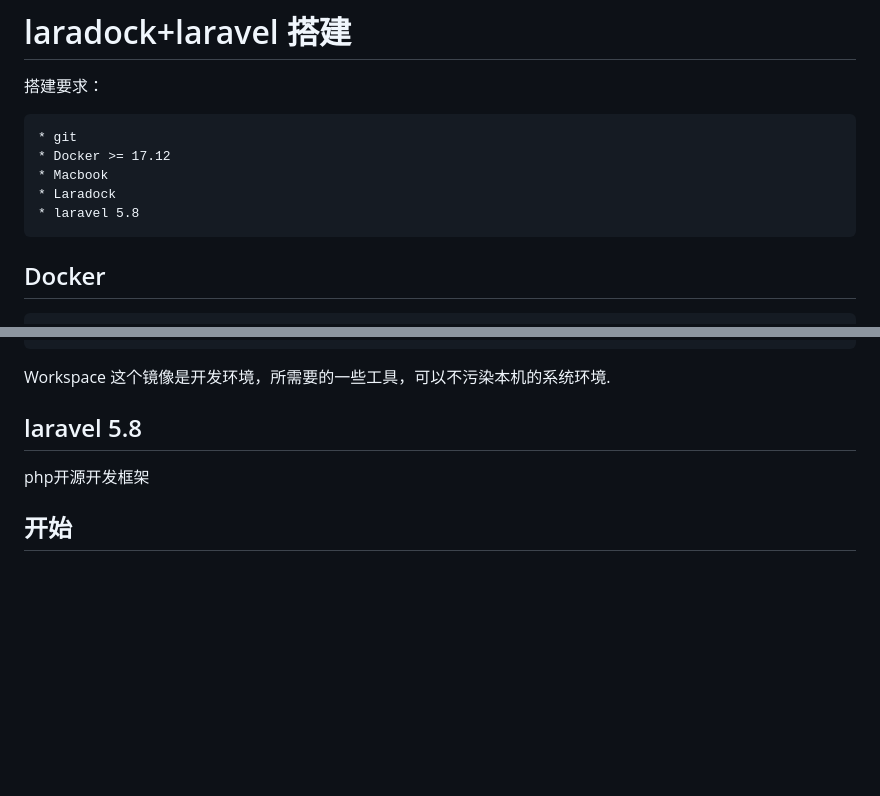
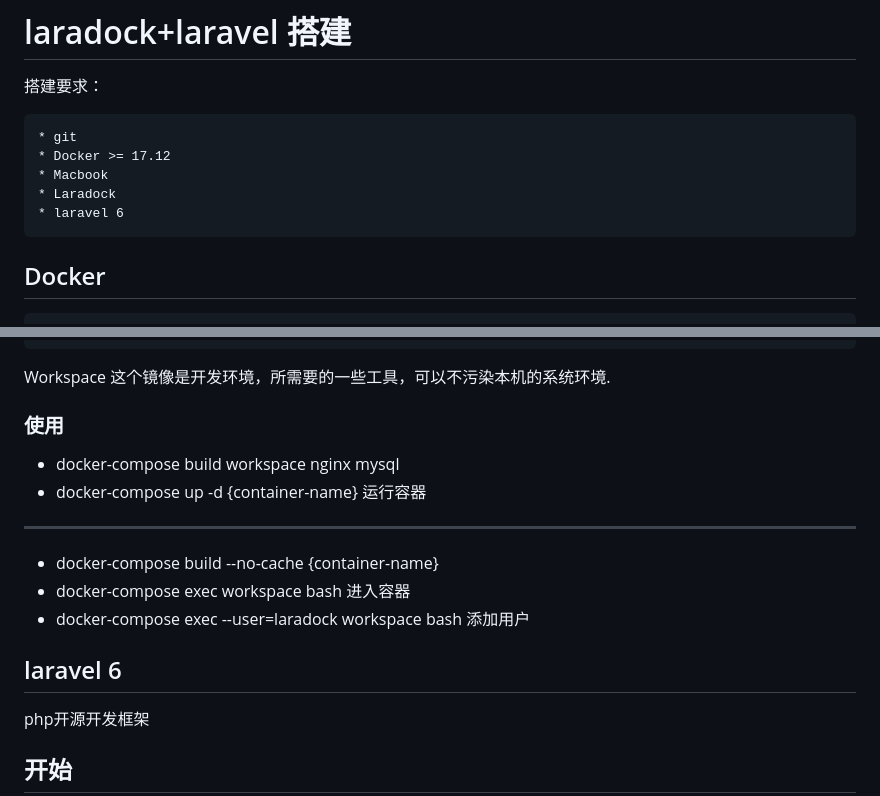
Before and after one commit to Xerxess/Memorandum, a Markdown page: php/laradock+laravel 搭建.md, 2 parts joined by grey strips. GitHub-like rendering; blank space fills up the shorter version.

```diff
--- a/php/laradock+laravel 搭建.md
+++ b/php/laradock+laravel 搭建.md
@@ -6,7 +6,7 @@
     * Docker >= 17.12
     * Macbook
     * Laradock
-    * laravel 5.8
+    * laravel 6
 
 ## Docker
 
@@ -34,7 +34,16 @@ images:
 
 Workspace 这个镜像是开发环境，所需要的一些工具，可以不污染本机的系统环境.
 
-## laravel 5.8
+### 使用
+
+* docker-compose build workspace nginx mysql
+* docker-compose up -d {container-name} 运行容器
+----------------------
+* docker-compose build --no-cache {container-name}
+* docker-compose exec workspace bash 进入容器
+* docker-compose exec --user=laradock workspace bash 添加用户
+
+## laravel 6
 
 php开源开发框架
 
```
Also changed, not shown: other parts of php/laradock+laravel 搭建.md (+75 -1 lines), php/CentOS-Docker.md (added, +163 -0 lines), php/Docker.md (+9 -0 lines), php/Laradock.md (added, +191 -0 lines), php/Mysql命令大全.md (+3 -1 lines), php/composer.md (added, +31 -0 lines), php/laravel-Artisan.md (added, +125 -0 lines), php/img/2.png (added), php/img/3.png (added), php/img/4.png (added).
